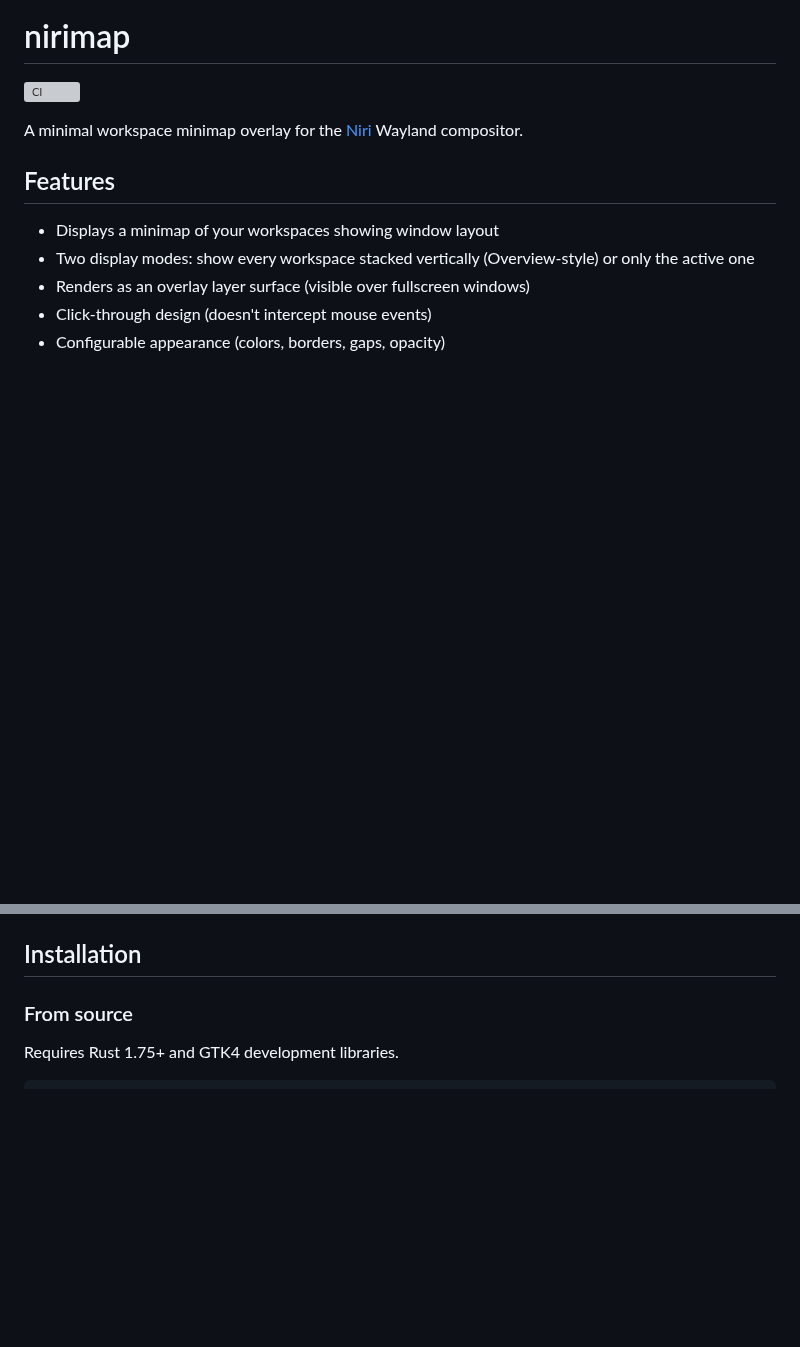
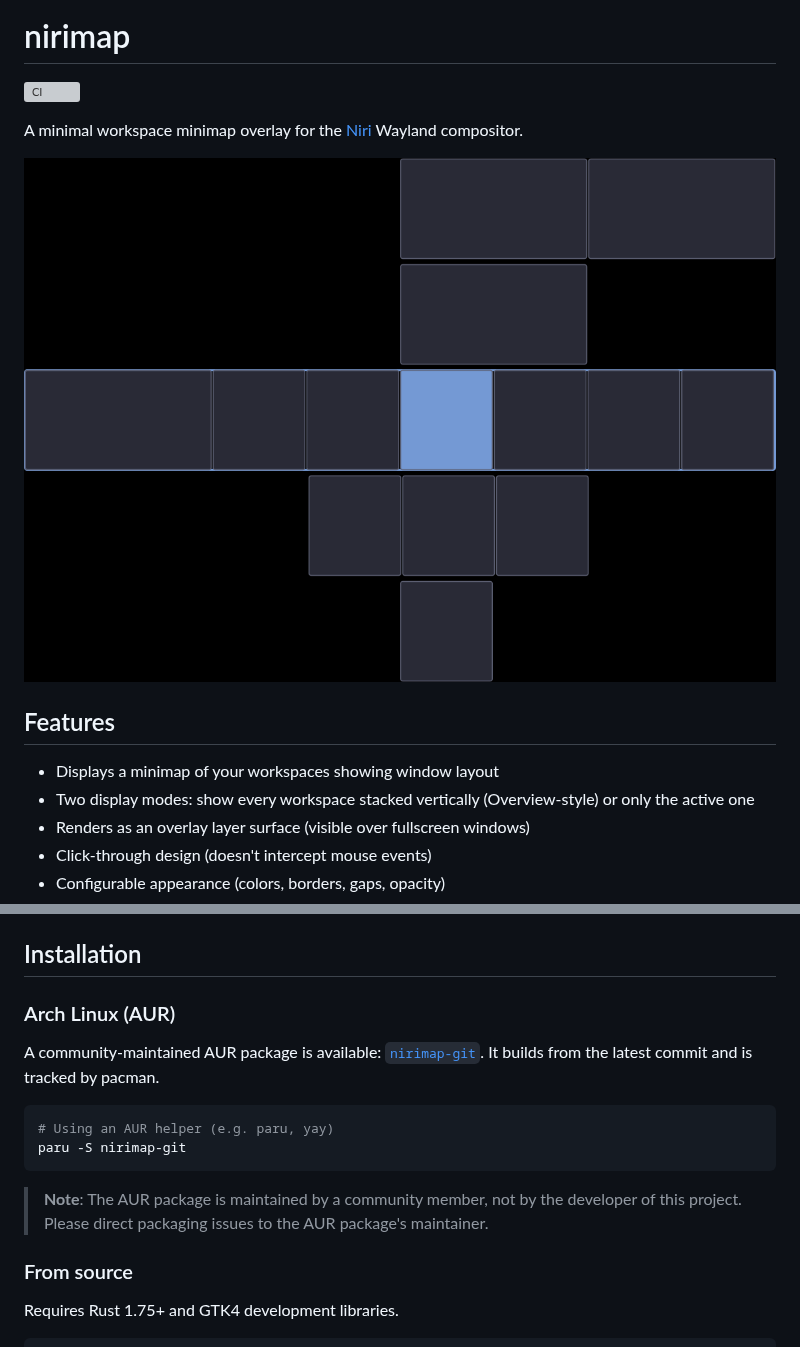
Before and after one commit to alexandergknoll/nirimap, a Markdown page: README.md, 2 parts joined by grey strips. Drawn GitHub-style; pictures changed too: assets/screenshot.png (added); blank space fills up the shorter version; grey boxes are pictures that could not be loaded.

Commit message:
readme updates: add AUR package installation and screenshot

````diff
--- a/README.md
+++ b/README.md
@@ -3,6 +3,8 @@
 [![CI](https://github.com/alexandergknoll/nirimap/actions/workflows/ci.yml/badge.svg)](https://github.com/alexandergknoll/nirimap/actions/workflows/ci.yml)
 
 A minimal workspace minimap overlay for the [Niri](https://github.com/YaLTeR/niri) Wayland compositor.
+
+![nirimap screenshot](assets/screenshot.png)
 
 ## Features
 
@@ -16,6 +18,17 @@ A minimal workspace minimap overlay for the [Niri](https://github.com/YaLTeR/nir
 - Dynamic sizing based on workspace content
 
 ## Installation
+
+### Arch Linux (AUR)
+
+A community-maintained AUR package is available: [`nirimap-git`](https://aur.archlinux.org/packages/nirimap-git). It builds from the latest commit and is tracked by pacman.
+
+```bash
+# Using an AUR helper (e.g. paru, yay)
+paru -S nirimap-git
+```
+
+> **Note**: The AUR package is maintained by a community member, not by the developer of this project. Please direct packaging issues to the AUR package's maintainer.
 
 ### From source
 
````
